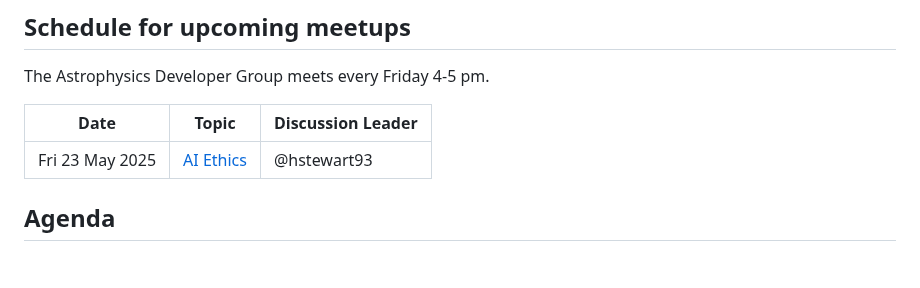
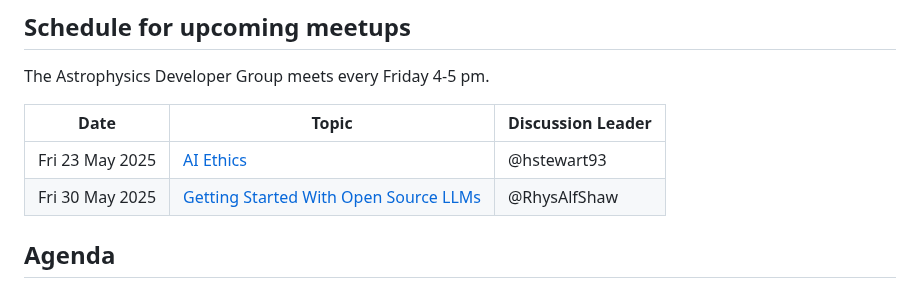
Before and after one commit to astro-group-bristol/developer-group, a Markdown page: README.md, the part around the change. GitHub-like rendering; blank space fills up the shorter version.

Commit message:
schedule: add getting started with LLMs

```diff
--- a/README.md
+++ b/README.md
@@ -6,9 +6,10 @@ Astrophysics Developer Group central repository for sharing issues, wins, resour
 
 The Astrophysics Developer Group meets every Friday 4-5 pm.
 
-| Date            | Topic                                                                         | Discussion Leader |
-| --------------- | ----------------------------------------------------------------------------- | ----------------- |
-| Fri 23 May 2025 | [AI Ethics](https://github.com/astro-group-bristol/developer-group/issues/38) | @hstewart93       |
+| Date            | Topic                                                                                                      | Discussion Leader |
+| --------------- | ---------------------------------------------------------------------------------------------------------- | ----------------- |
+| Fri 23 May 2025 | [AI Ethics](https://github.com/astro-group-bristol/developer-group/issues/38)                              | @hstewart93       |
+| Fri 30 May 2025 | [Getting Started With Open Source LLMs](https://github.com/astro-group-bristol/developer-group/issues/106) | @RhysAlfShaw      |
 
 ## Agenda
 
```
